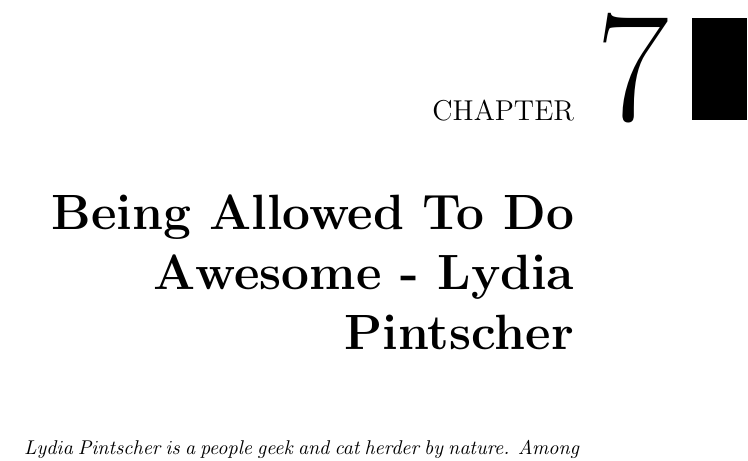
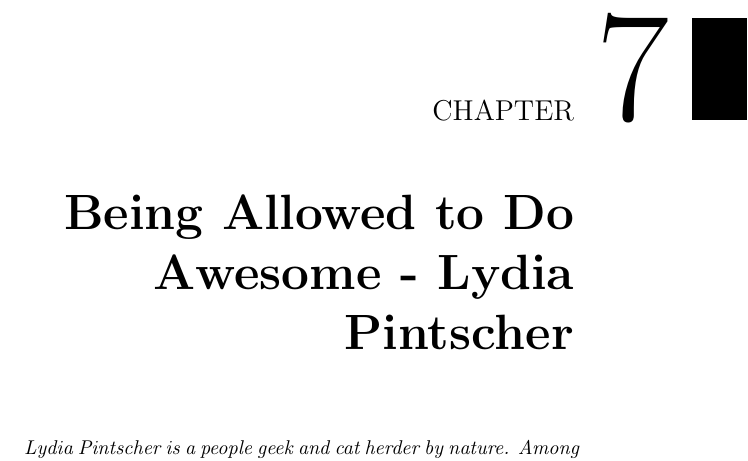
Before and after one commit to Open-Advice/Open-Advice, a LaTeX thesis (Open-Advice.tex, which reads mentoringrecruiting/LydiaPintscher.tex): part of page 63 of 388, cut so that both start at the same text. Compiled offline with pdfLaTeX.

Commit message:
Change for title case - 'to' is a preposition

```diff
--- a/mentoringrecruiting/LydiaPintscher.tex
+++ b/mentoringrecruiting/LydiaPintscher.tex
@@ -1,4 +1,4 @@
-\chapter{Being Allowed To Do Awesome - Lydia Pintscher}
+\chapter{Being Allowed to Do Awesome - Lydia Pintscher}
 
 \textit{Lydia Pintscher is a people geek and cat herder by nature. Among other
 things, she manages KDE's mentoring programs (Google Summer of Code, Google
```
